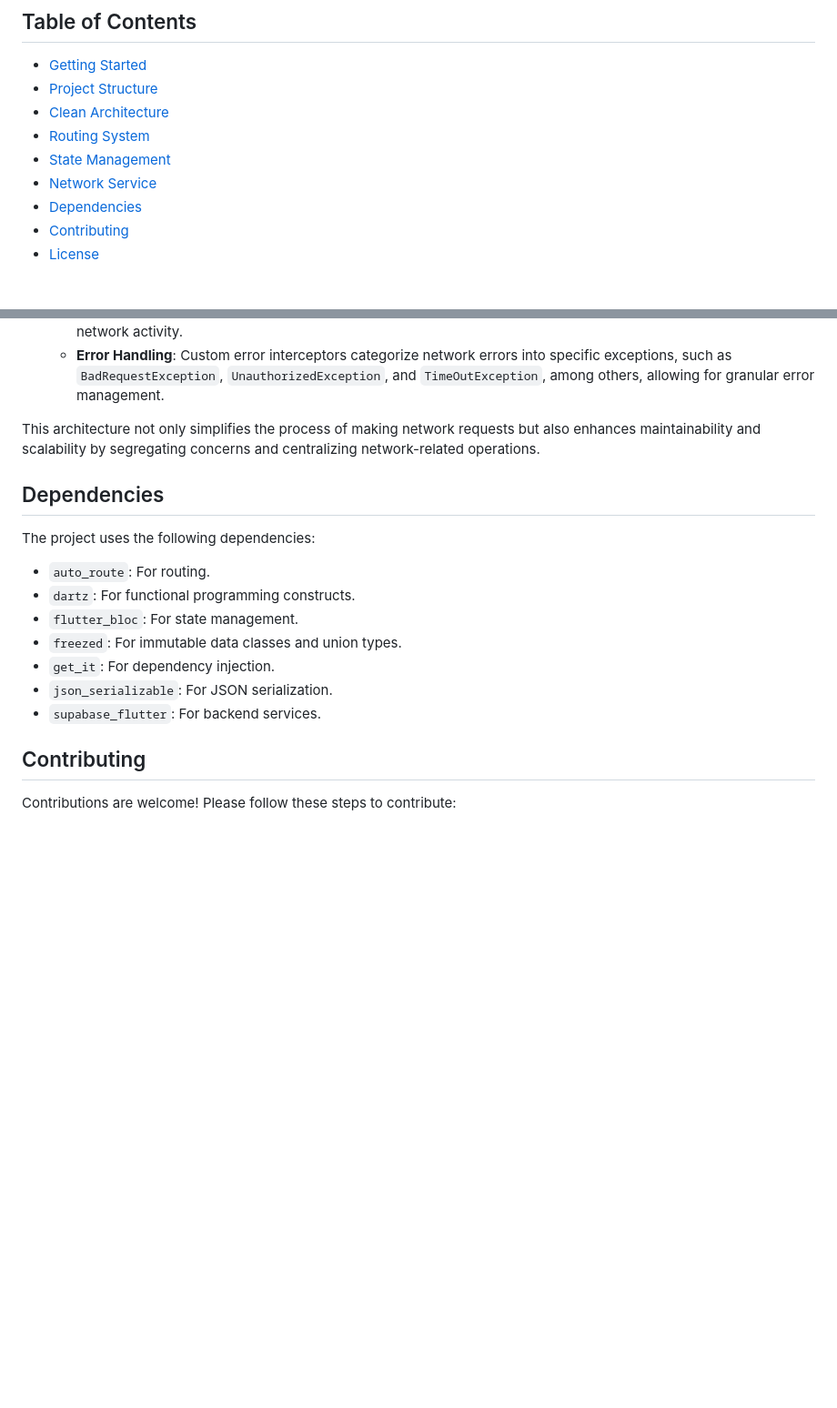
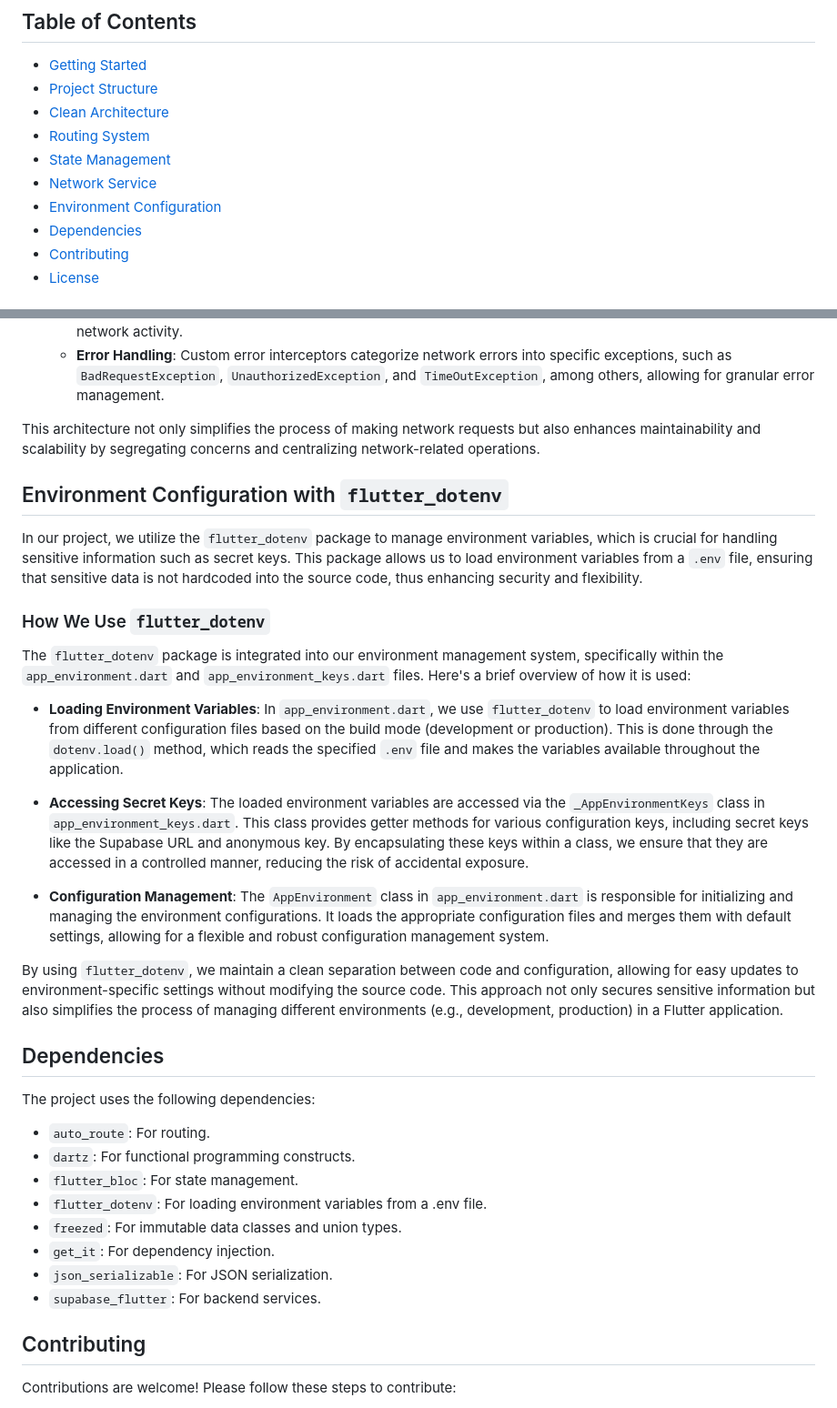
Before and after one commit to anuj-t21/flutter_boiler_code, a Markdown page: README.md, 2 parts joined by grey strips. Shown at 91% size. Drawn GitHub-style; blank space fills up the shorter version.

```diff
--- a/README.md
+++ b/README.md
@@ -10,6 +10,7 @@ A new Flutter project.
 - [Routing System](#routing-system)
 - [State Management](#state-management)
 - [Network Service](#network-service)
+- [Environment Configuration](#environment-configuration)
 - [Dependencies](#dependencies)
 - [Contributing](#contributing)
 - [License](#license)
@@ -150,6 +151,23 @@ Key features of our network service include:
 
 This architecture not only simplifies the process of making network requests but also enhances maintainability and scalability by segregating concerns and centralizing network-related operations.
 
+## Environment Configuration with `flutter_dotenv`
+
+In our project, we utilize the `flutter_dotenv` package to manage environment variables, which is crucial for handling sensitive information such as secret keys. This package allows us to load environment variables from a `.env` file, ensuring that sensitive data is not hardcoded into the source code, thus enhancing security and flexibility.
+
+### How We Use `flutter_dotenv`
+
+The `flutter_dotenv` package is integrated into our environment management system, specifically within the `app_environment.dart` and `app_environment_keys.dart` files. Here's a brief overview of how it is used:
+
+- **Loading Environment Variables**: In `app_environment.dart`, we use `flutter_dotenv` to load environment variables from different configuration files based on the build mode (development or production). This is done through the `dotenv.load()` method, which reads the specified `.env` file and makes the variables available throughout the application.
+
+- **Accessing Secret Keys**: The loaded environment variables are accessed via the `_AppEnvironmentKeys` class in `app_environment_keys.dart`. This class provides getter methods for various configuration keys, including secret keys like the Supabase URL and anonymous key. By encapsulating these keys within a class, we ensure that they are accessed in a controlled manner, reducing the risk of accidental exposure.
+
+- **Configuration Management**: The `AppEnvironment` class in `app_environment.dart` is responsible for initializing and managing the environment configurations. It loads the appropriate configuration files and merges them with default settings, allowing for a flexible and robust configuration management system.
+
+By using `flutter_dotenv`, we maintain a clean separation between code and configuration, allowing for easy updates to environment-specific settings without modifying the source code. This approach not only secures sensitive information but also simplifies the process of managing different environments (e.g., development, production) in a Flutter application.
+
+
 ## Dependencies
 
 The project uses the following dependencies:
@@ -157,11 +175,11 @@ The project uses the following dependencies:
 - `auto_route`: For routing.
 - `dartz`: For functional programming constructs.
 - `flutter_bloc`: For state management.
+- `flutter_dotenv`: For loading environment variables from a .env file.
 - `freezed`: For immutable data classes and union types.
 - `get_it`: For dependency injection.
 - `json_serializable`: For JSON serialization.
 - `supabase_flutter`: For backend services.
-
 
 ## Contributing
 
```
